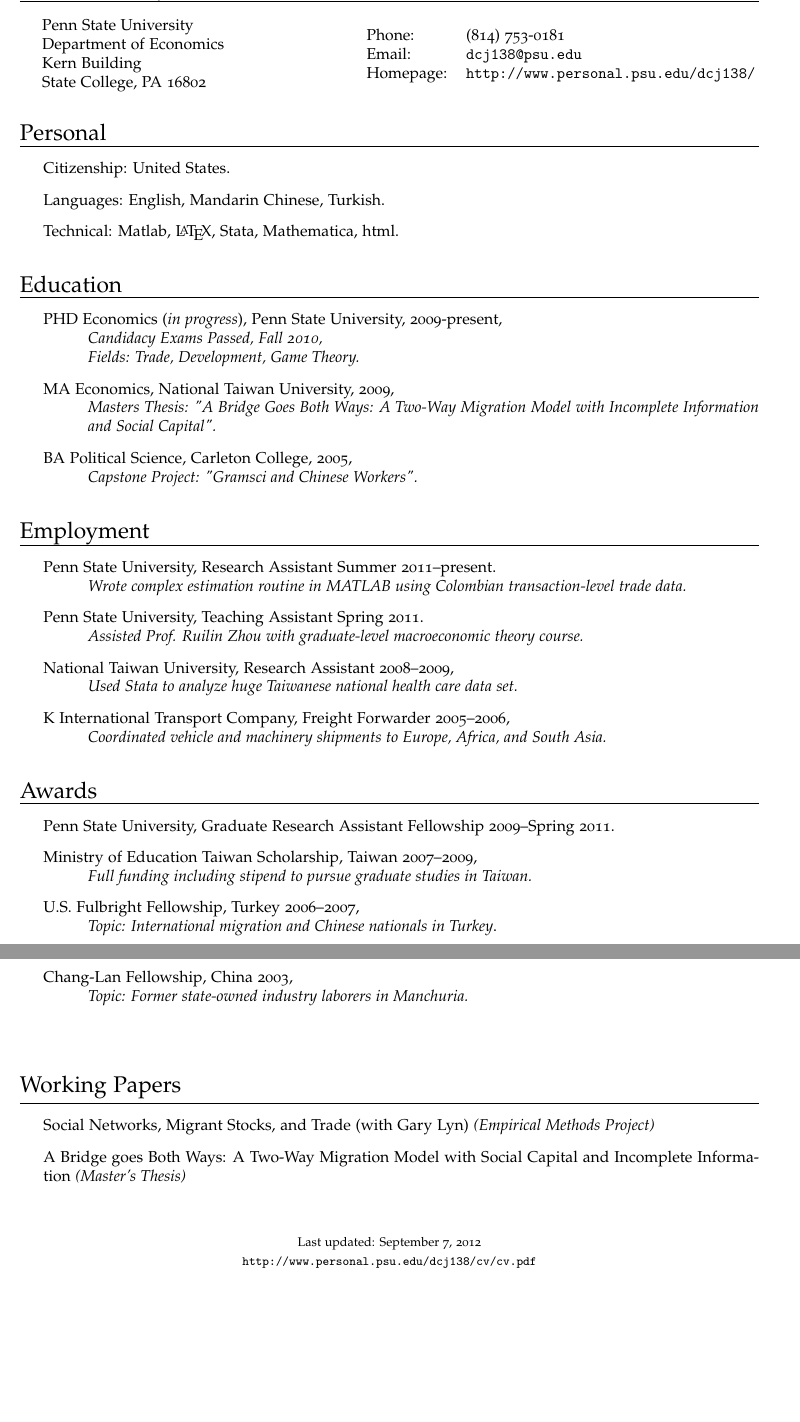
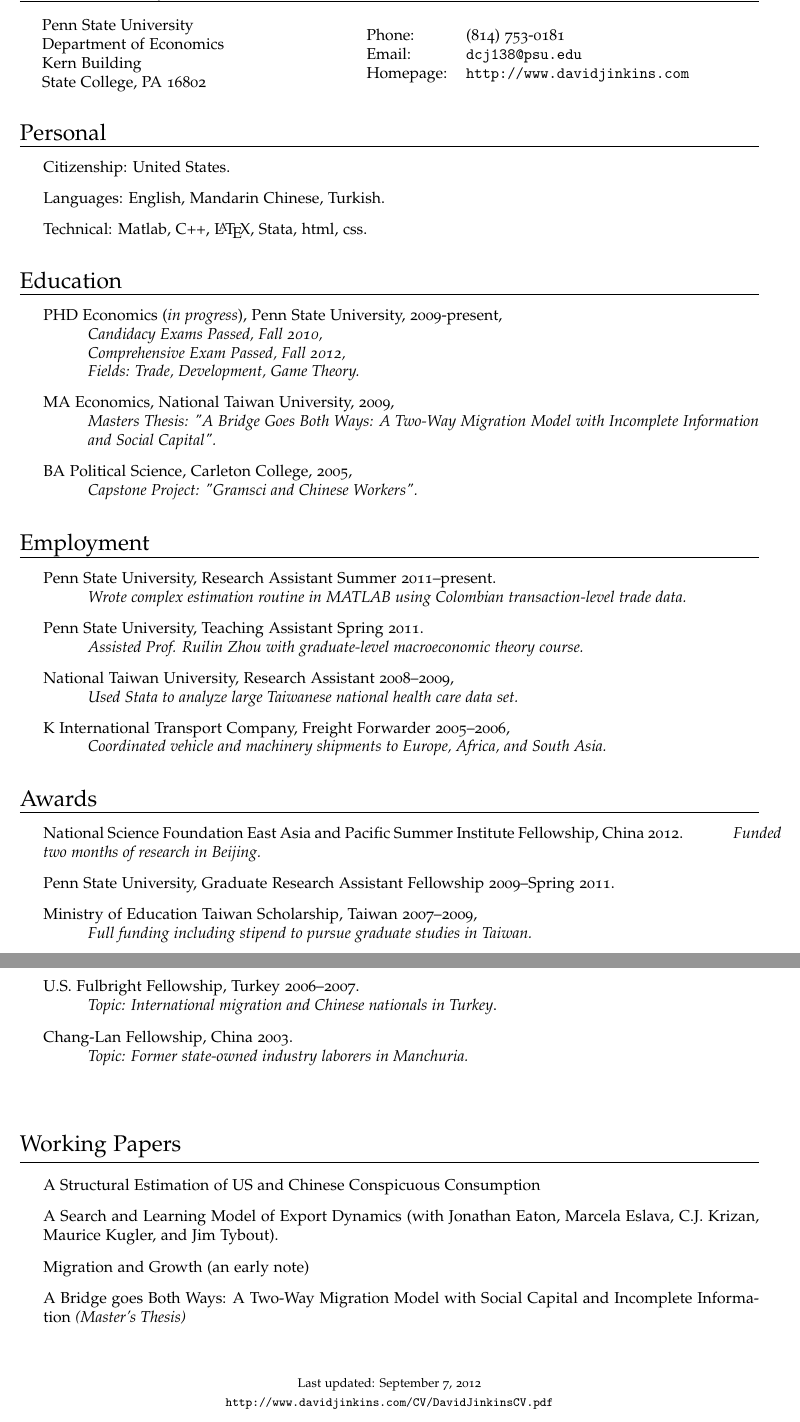
Before and after one commit to veryshuai/CV, a LaTeX CV (CV.tex): two parts of pages 1 and 2 of 2, joined at a grey line, cut so that both start at the same text, the shorter picture padded with empty space. Compiled offline with pdfLaTeX.

Commit message:
standard update

```diff
--- a/CV.tex
+++ b/CV.tex
@@ -25,7 +25,7 @@
 
 % Replace this with a link to your CV if you like, or set it empty
  %(as in \def\footerlink{}) to remove the link in the footer:
-\def\footerlink{http://www.personal.psu.edu/dcj138/cv/cv.pdf}
+\def\footerlink{http://www.davidjinkins.com/CV/DavidJinkinsCV.pdf}
 
 % The following metadata will show up in the PDF properties
 \hypersetup{
@@ -95,7 +95,7 @@
     Phone: & (814) 753-0181 \\
     %Fax: &  (919) 962-5678 \\
     Email: & \href{mailto:dcj138@psu.edu}{\tt dcj138@psu.edu} \\
-    Homepage: & \href{http://www.personal.psu.edu/dcj138/}{\tt http://www.personal.psu.edu/dcj138/} \\
+    Homepage: & \href{http://www.davidjinkins.com}{\tt http://www.davidjinkins.com} \\
   \end{tabular}
 \end{minipage}
 
@@ -108,7 +108,7 @@
 \begin{itemize}
 \item Citizenship: United States.
 \item Languages: English, Mandarin Chinese, Turkish.
-\item Technical: Matlab, \LaTeX, Stata, Mathematica, html.
+\item Technical: Matlab, C++, \LaTeX, Stata, html, css.
 \end{itemize}
 
 \vspace{4mm}
@@ -119,6 +119,7 @@
 \begin{itemize}
   \item PHD Economics (\emph{in progress}), Penn State University, 2009-present,\\
 	\hspace*{1cm}\emph{Candidacy Exams Passed, Fall 2010,}\\
+  \hspace*{1cm}\emph{Comprehensive Exam Passed, Fall 2012,}\\
 	\hspace*{1cm}\emph{Fields: Trade, Development, Game Theory.}
 
 
@@ -139,7 +140,7 @@
 \item Penn State University, Teaching Assistant Spring 2011.\\
       \hspace*{1cm}\emph{Assisted Prof. Ruilin Zhou with graduate-level macroeconomic theory course.}
 \item National Taiwan University, Research Assistant 2008--2009,\\
-	\hspace*{1cm}\emph{Used Stata to analyze huge Taiwanese national health care data set.}
+	\hspace*{1cm}\emph{Used Stata to analyze large Taiwanese national health care data set.}
 \item K International Transport Company, Freight Forwarder 2005--2006,\\
 	\hspace*{1cm}\emph{Coordinated vehicle and machinery shipments to Europe, Africa, and South Asia.}
 \end{itemize}
@@ -150,12 +151,14 @@
  \hrule
 
 \begin{itemize}
+    \item National Science Foundation East Asia and Pacific Summer Institute Fellowship, China 2012.
+	\hspace*{1cm}\emph{Funded two months of research in Beijing.}
 \item Penn State University, Graduate Research Assistant Fellowship 2009--Spring 2011.
 \item Ministry of Education Taiwan Scholarship, Taiwan 2007--2009,\\
 	\hspace*{1cm}\emph{Full funding including stipend to pursue graduate studies in Taiwan.}
-\item U.S. Fulbright Fellowship, Turkey 2006--2007,\\
+\item U.S. Fulbright Fellowship, Turkey 2006--2007.\\
 	\hspace*{1cm}\emph{Topic: International migration and Chinese nationals in Turkey}.
-\item Chang-Lan Fellowship, China 2003,\\
+\item Chang-Lan Fellowship, China 2003.\\
 	\hspace*{1cm}\emph{Topic: Former state-owned industry laborers in Manchuria.} \\ \\
 \end{itemize}
 
@@ -164,7 +167,9 @@
 \vspace{1mm}
  \hrule
 \begin{itemize}
- \item Social Networks, Migrant Stocks, and Trade (with Gary Lyn) \emph{(Empirical Methods Project)}
+ \item A Structural Estimation of US and Chinese Conspicuous Consumption
+ \item A Search and Learning Model of Export Dynamics (with Jonathan Eaton, Marcela Eslava, C.J. Krizan, Maurice Kugler, and Jim Tybout).
+ \item Migration and Growth (an early note)
  \item A Bridge goes Both Ways: A Two-Way Migration Model with Social Capital and Incomplete Information \emph{(Master's Thesis)}
 \end{itemize}
 
```
